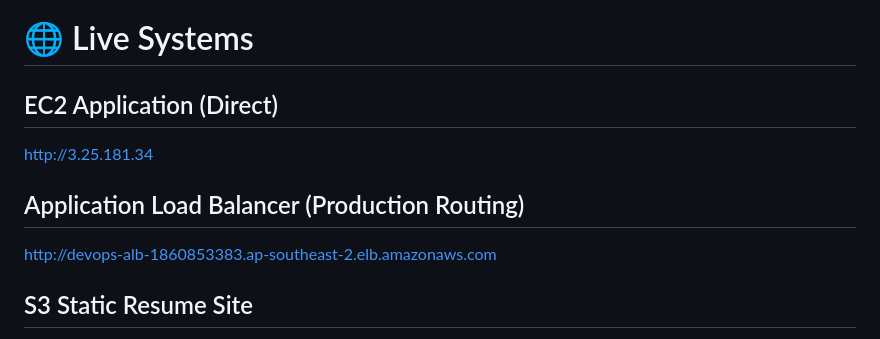
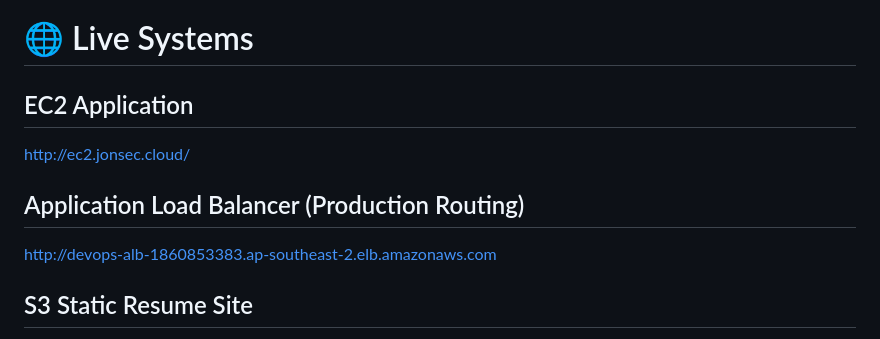
Before and after one commit to JonSec88/cloud-portfolio-aws-devops, a Markdown page: README.md, the part around one of its changes. Drawn GitHub-style.

```diff
--- a/README.md
+++ b/README.md
@@ -24,10 +24,10 @@ The goal is to demonstrate **job-ready cloud engineering capability** through re
 
 # 🌐 Live Systems
 
-## EC2 Application (Direct)
-http://3.25.181.34
+## EC2 Application
+[http://ec2.jonsec.cloud/](https://api.jonsec.cloud/)
 
 ## Application Load Balancer (Production Routing)
-http://devops-alb-1860853383.ap-southeast-2.elb.amazonaws.com
+[http://devops-alb-1860853383.ap-southeast-2.elb.amazonaws.com](http://alb.jonsec.cloud/)
 
 ## S3 Static Resume Site
```
Also changed, not shown: other parts of README.md (+1 -1 lines).
